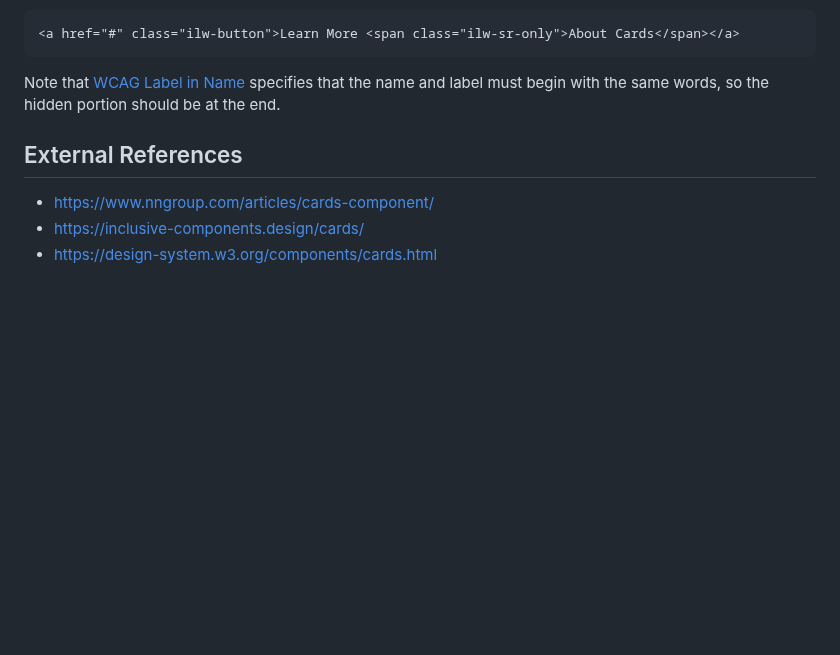
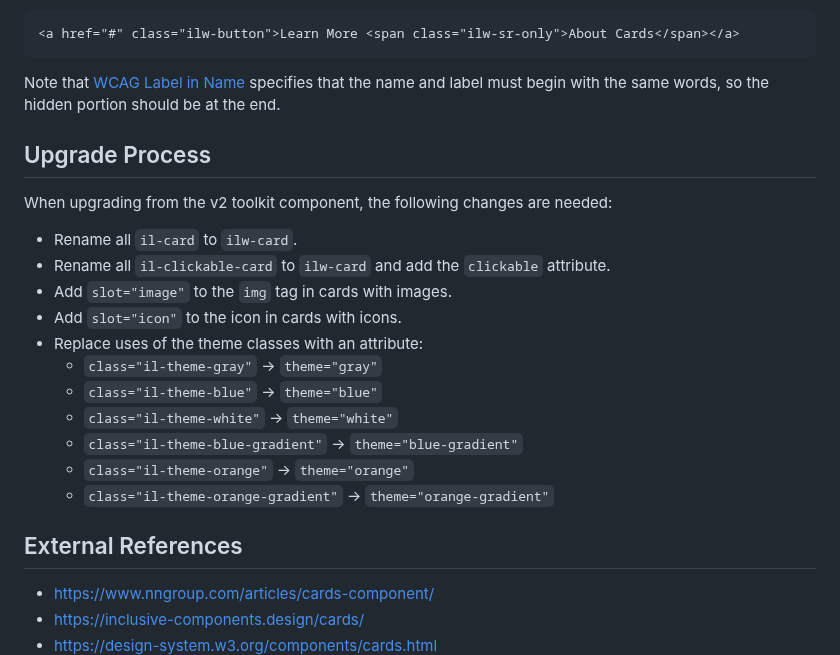
Before and after one commit to web-illinois/ilw-card, a Markdown page: README.md, the part around the change. Drawn GitHub-style; blank space fills up the shorter version.

Commit message:
Add upgrade process to README (closes #3).

```diff
--- a/README.md
+++ b/README.md
@@ -113,6 +113,22 @@ those will utilize the first link in the contents.
 Note that [WCAG Label in Name](https://www.w3.org/WAI/WCAG21/Understanding/label-in-name) specifies that the
 name and label must begin with the same words, so the hidden portion should be at the end.
 
+## Upgrade Process
+
+When upgrading from the v2 toolkit component, the following changes are needed:
+
+- Rename all `il-card` to `ilw-card`.
+- Rename all `il-clickable-card` to `ilw-card` and add the `clickable` attribute.
+- Add `slot="image"` to the `img` tag in cards with images.
+- Add `slot="icon"` to the icon in cards with icons.
+- Replace uses of the theme classes with an attribute:
+  - `class="il-theme-gray"` -> `theme="gray"`
+  - `class="il-theme-blue"` -> `theme="blue"`
+  - `class="il-theme-white"` -> `theme="white"`
+  - `class="il-theme-blue-gradient"` -> `theme="blue-gradient"`
+  - `class="il-theme-orange"` -> `theme="orange"`
+  - `class="il-theme-orange-gradient"` -> `theme="orange-gradient"`
+
 ## External References
 
 - https://www.nngroup.com/articles/cards-component/
```
